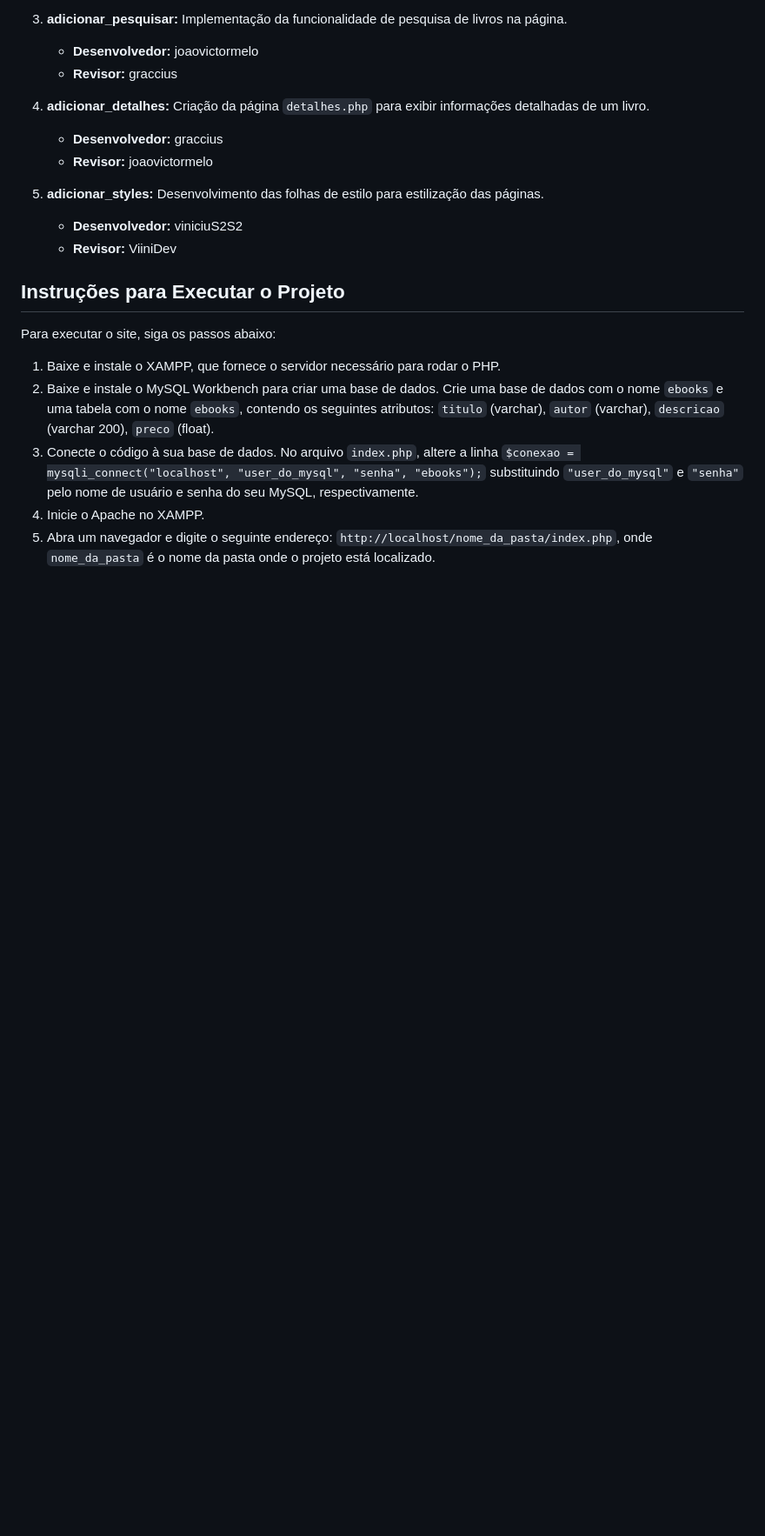
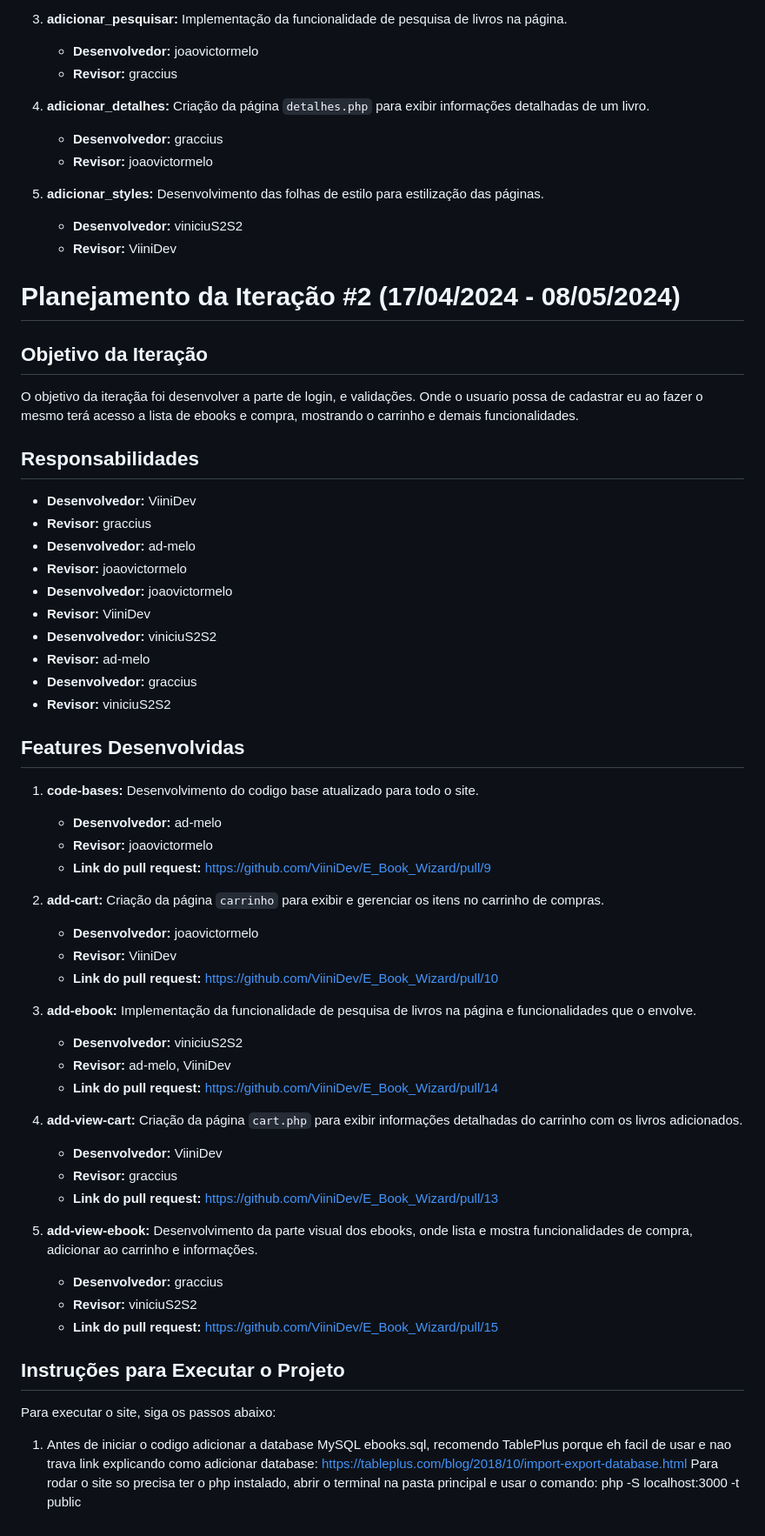
Before and after one commit to ViiniDev/E_Book_Wizard, a Markdown page: README.md, the part around the change. Shown at 87% size. Drawn GitHub-style; blank space fills up the shorter version.

Commit message:
readme atualizada

```diff
--- a/README.md
+++ b/README.md
@@ -334,11 +334,53 @@ O objetivo desta iteração é criar uma página que liste os livros disponívei
    - **Desenvolvedor:** viniciuS2S2
    - **Revisor:** ViiniDev
 
+
+
+# Planejamento da Iteração #2 (17/04/2024 - 08/05/2024)
+
+## Objetivo da Iteração
+O objetivo da iteraçãa foi desenvolver a parte de login, e validações. Onde o usuario possa de cadastrar eu ao fazer o mesmo terá acesso a lista de ebooks e compra, mostrando o carrinho e demais funcionalidades.
+
+## Responsabilidades
+- **Desenvolvedor:** ViiniDev
+- **Revisor:** graccius
+- **Desenvolvedor:** ad-melo
+- **Revisor:** joaovictormelo
+- **Desenvolvedor:** joaovictormelo
+- **Revisor:** ViiniDev
+- **Desenvolvedor:** viniciuS2S2
+- **Revisor:** ad-melo
+- **Desenvolvedor:** graccius
+- **Revisor:** viniciuS2S2
+
+## Features Desenvolvidas
+1. **code-bases:** Desenvolvimento do codigo base atualizado para todo o site.
+   - **Desenvolvedor:** ad-melo
+   - **Revisor:** joaovictormelo
+   - **Link do pull request:** https://github.com/ViiniDev/E_Book_Wizard/pull/9
+
+2. **add-cart:** Criação da página `carrinho` para exibir e gerenciar os itens no carrinho de compras.
+   - **Desenvolvedor:** joaovictormelo
+   - **Revisor:** ViiniDev
+   - **Link do pull request:** https://github.com/ViiniDev/E_Book_Wizard/pull/10
+
+
+3. **add-ebook:** Implementação da funcionalidade de pesquisa de livros na página e funcionalidades que o envolve.
+   - **Desenvolvedor:** viniciuS2S2
+   - **Revisor:** ad-melo, ViiniDev
+   - **Link do pull request:** https://github.com/ViiniDev/E_Book_Wizard/pull/14
+
+4. **add-view-cart:** Criação da página `cart.php` para exibir informações detalhadas do carrinho com os livros adicionados.
+   - **Desenvolvedor:** ViiniDev
+   - **Revisor:** graccius
+   - **Link do pull request:** https://github.com/ViiniDev/E_Book_Wizard/pull/13
+
+5. **add-view-ebook:** Desenvolvimento da parte visual dos ebooks, onde lista e mostra funcionalidades de compra, adicionar ao carrinho e informações.
+   - **Desenvolvedor:** graccius
+   - **Revisor:** viniciuS2S2
+   - **Link do pull request:** https://github.com/ViiniDev/E_Book_Wizard/pull/15
+
 ## Instruções para Executar o Projeto
 Para executar o site, siga os passos abaixo:
 
-1. Baixe e instale o XAMPP, que fornece o servidor necessário para rodar o PHP.
-2. Baixe e instale o MySQL Workbench para criar uma base de dados. Crie uma base de dados com o nome `ebooks` e uma tabela com o nome `ebooks`, contendo os seguintes atributos: `titulo` (varchar), `autor` (varchar), `descricao` (varchar 200), `preco` (float).
-3. Conecte o código à sua base de dados. No arquivo `index.php`, altere a linha `$conexao = mysqli_connect("localhost", "user_do_mysql", "senha", "ebooks");` substituindo `"user_do_mysql"` e `"senha"` pelo nome de usuário e senha do seu MySQL, respectivamente.
-4. Inicie o Apache no XAMPP.
-5. Abra um navegador e digite o seguinte endereço: `http://localhost/nome_da_pasta/index.php`, onde `nome_da_pasta` é o nome da pasta onde o projeto está localizado.
+1. Antes de iniciar o codigo adicionar a database MySQL ebooks.sql, recomendo TablePlus porque eh facil de usar e nao trava link explicando como adicionar database: https://tableplus.com/blog/2018/10/import-export-database.html Para rodar o site so precisa ter o php instalado, abrir o terminal na pasta principal e usar o comando: php -S localhost:3000 -t public
```
